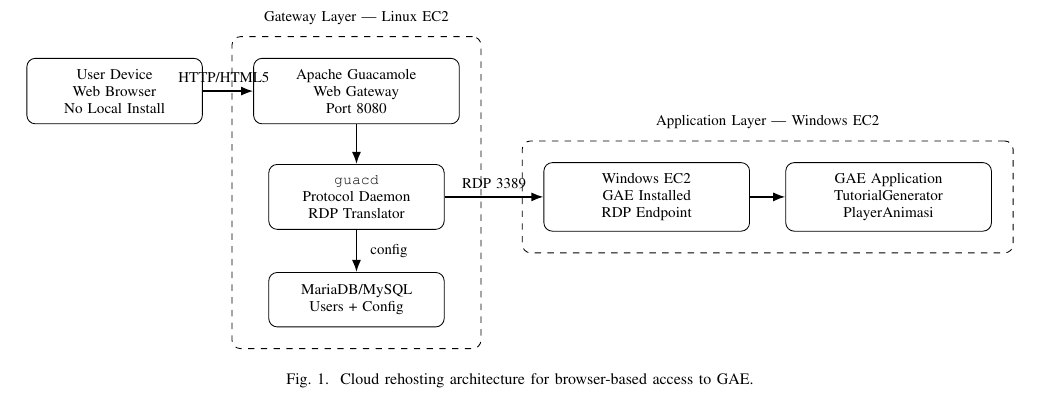
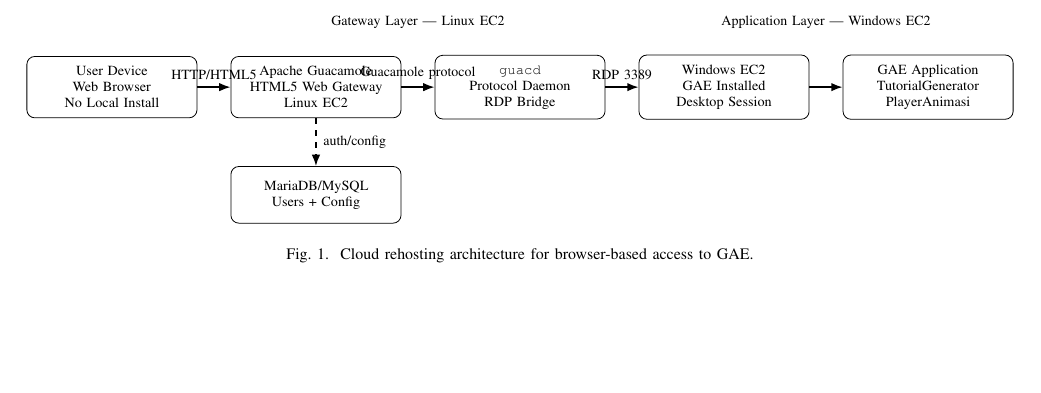
Before and after one commit to jeelichan/gae-rehosting-final-report, a LaTeX paper (report/gae_rehosting_final_report.tex): part of page 3 of 7, cut so that both start at the same text, the shorter picture padded with empty space. Compiled offline with pdfLaTeX; a missing font is replaced by an installed copy or a similar font; a LaTeX package or settings file that is missing is left out.

Commit message:
Replace architecture diagram with clean horizontal flow

```diff
--- a/report/gae_rehosting_final_report.tex
+++ b/report/gae_rehosting_final_report.tex
@@ -95,26 +95,24 @@
 \resizebox{0.96\textwidth}{!}{%
 \begin{tikzpicture}[
   font=\scriptsize,
-  box/.style={draw, rounded corners, align=center, minimum height=0.9cm, text width=2.55cm, inner sep=5pt},
-  widebox/.style={draw, rounded corners, align=center, minimum height=0.95cm, text width=3.05cm, inner sep=5pt},
-  layer/.style={draw, dashed, rounded corners, inner sep=10pt},
+  box/.style={draw, rounded corners, align=center, minimum height=1.0cm, text width=2.65cm, inner sep=5pt},
   arrow/.style={-{Latex[length=2mm]}, thick}
 ]
-\node[box] (user) at (0,0.8) {User Device\\Web Browser\\No Local Install};
-\node[widebox] (guac) at (4.0,0.8) {Apache Guacamole\\Web Gateway\\Port 8080};
-\node[box] (guacd) at (4.0,-0.95) {\texttt{guacd}\\Protocol Daemon\\RDP Translator};
-\node[box] (db) at (4.0,-2.65) {MariaDB/MySQL\\Users + Config};
-\node[widebox] (win) at (8.8,-0.95) {Windows EC2\\GAE Installed\\RDP Endpoint};
-\node[widebox] (gae) at (12.8,-0.95) {GAE Application\\TutorialGenerator\\PlayerAnimasi};
+\node[box] (user) at (0,0) {User Device\\Web Browser\\No Local Install};
+\node[box] (guac) at (3.6,0) {Apache Guacamole\\HTML5 Web Gateway\\Linux EC2};
+\node[box] (guacd) at (7.2,0) {\texttt{guacd}\\Protocol Daemon\\RDP Bridge};
+\node[box] (win) at (10.8,0) {Windows EC2\\GAE Installed\\Desktop Session};
+\node[box] (gae) at (14.4,0) {GAE Application\\TutorialGenerator\\PlayerAnimasi};
+\node[box] (db) at (3.6,-1.9) {MariaDB/MySQL\\Users + Config};
 
-\draw[arrow] (user.east) -- node[above, pos=0.42]{HTTP/HTML5} (guac.west);
-\draw[arrow] (guac.south) -- (guacd.north);
-\draw[arrow] (guacd.south) -- node[right, xshift=1mm]{config} (db.north);
+\node[align=center] at (5.4,1.15) {Gateway Layer --- Linux EC2};
+\node[align=center] at (12.6,1.15) {Application Layer --- Windows EC2};
+
+\draw[arrow] (user.east) -- node[above]{HTTP/HTML5} (guac.west);
+\draw[arrow] (guac.east) -- node[above]{Guacamole protocol} (guacd.west);
 \draw[arrow] (guacd.east) -- node[above]{RDP 3389} (win.west);
 \draw[arrow] (win.east) -- (gae.west);
-
-\node[layer, fit=(guac)(guacd)(db), label={[yshift=2pt]above:{Gateway Layer --- Linux EC2}}] {};
-\node[layer, fit=(win)(gae), label={[yshift=2pt]above:{Application Layer --- Windows EC2}}] {};
+\draw[arrow, dashed] (guac.south) -- node[right]{auth/config} (db.north);
 \end{tikzpicture}%
 }
 \caption{Cloud rehosting architecture for browser-based access to GAE.}
```
